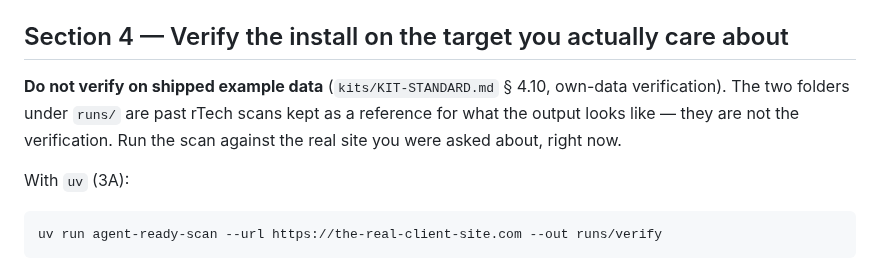
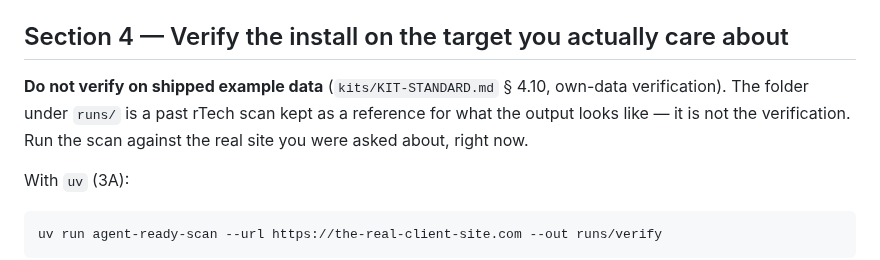
Before and after one commit to rodaddy/agent-ready-scanner, a Markdown page: installer.md, the part around the change. Rendered like a GitHub page.

```diff
--- a/installer.md
+++ b/installer.md
@@ -88,8 +88,8 @@ pydantic-… loguru-…`.
 ## Section 4 — Verify the install on the target you actually care about
 
 **Do not verify on shipped example data** (`kits/KIT-STANDARD.md` § 4.10,
-own-data verification). The two folders under `runs/` are past rTech scans kept
-as a reference for what the output looks like — they are not the verification.
+own-data verification). The folder under `runs/` is a past rTech scan kept
+as a reference for what the output looks like — it is not the verification.
 Run the scan against the real site you were asked about, right now.
 
 With `uv` (3A):
```
Also changed, not shown: CHANGELOG.md (+1 -1 lines), README.md (+75 -61 lines), docs/BUILD-STORY.md (added, +92 -0 lines), docs/images/terminal.png (added), 5 other files.
